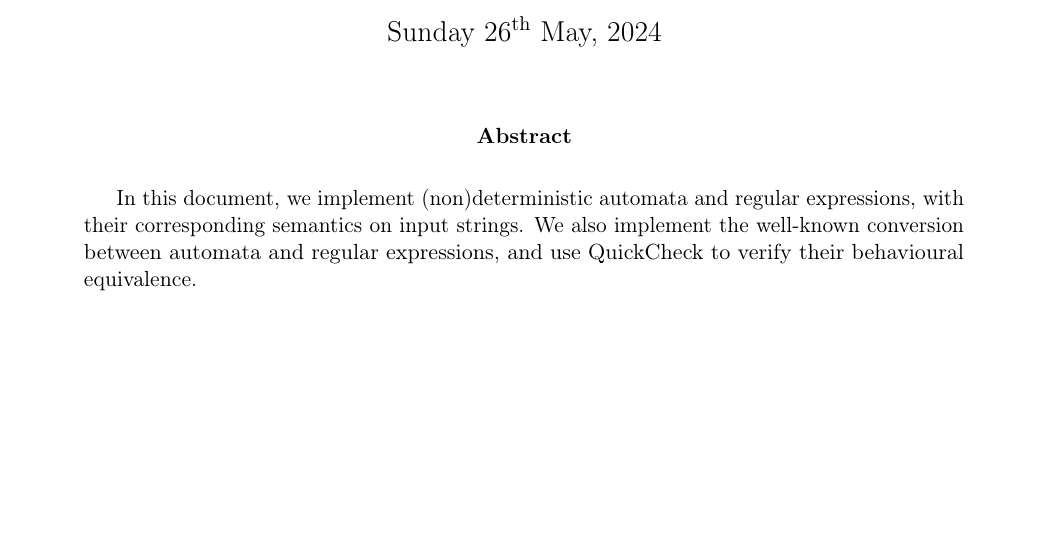
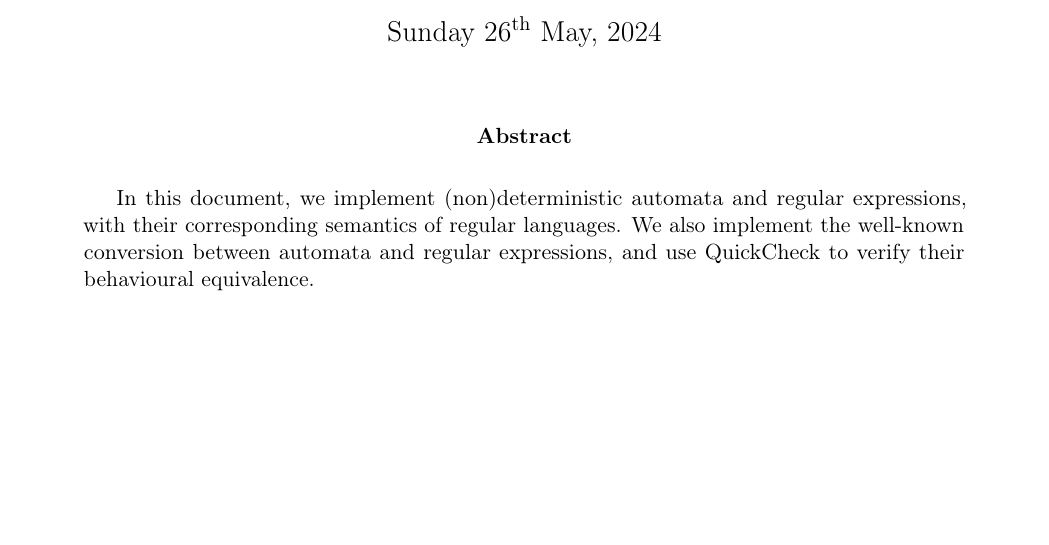
Before and after one commit to Thain/Haskelleene, a LaTeX paper (report.tex): part of page 1 of 2, cut so that both start at the same text. Compiled offline with pdfLaTeX.

Commit message:
abstract tweaks

```diff
--- a/report.tex
+++ b/report.tex
@@ -12,7 +12,7 @@
 \maketitle
 
 \begin{abstract}
-  In this document, we implement (non)deterministic automata and regular expressions, with their corresponding semantics on input strings. We also implement the well-known conversion between automata and regular expressions, and use QuickCheck to verify their behavioural equivalence.
+  In this document, we implement (non)deterministic automata and regular expressions, with their corresponding semantics of regular languages. We also implement the well-known conversion between automata and regular expressions, and use QuickCheck to verify their behavioural equivalence.
 \end{abstract}
 
 \vfill
```
